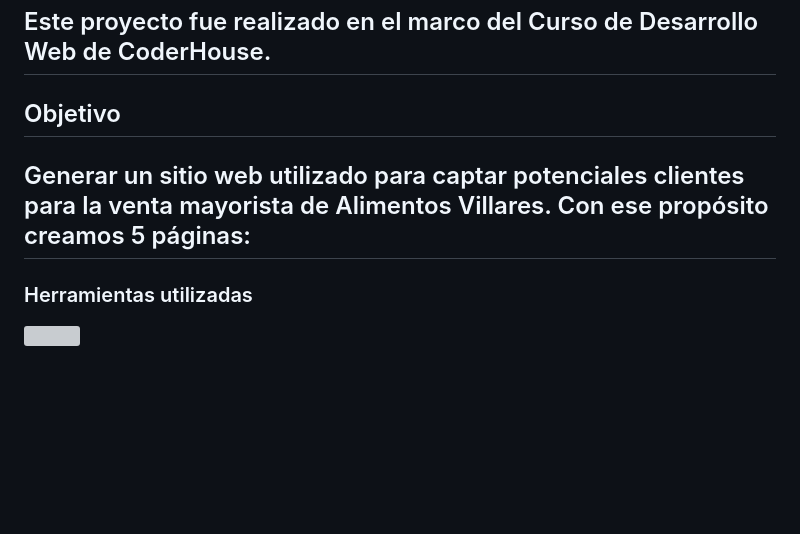
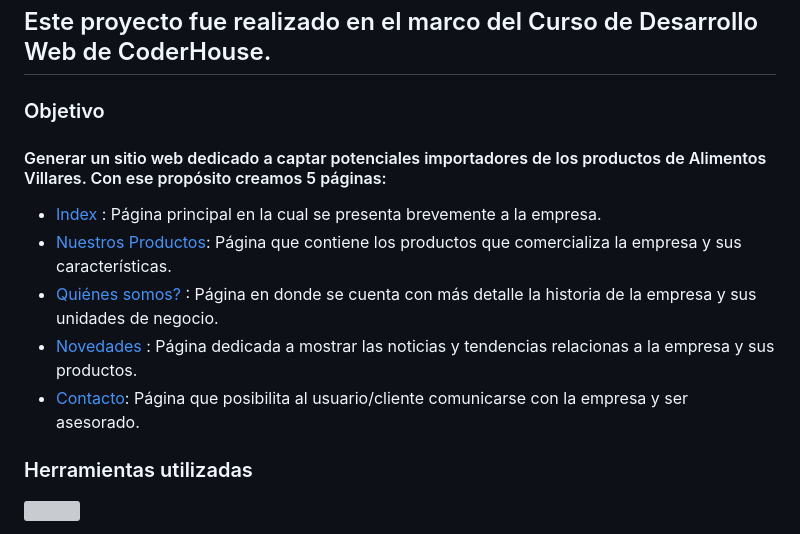
Before and after one commit to Facundo2244/proyecto-desarrollo-web-coderhouse, a Markdown page: README.md, the part around the change. Rendered like a GitHub page; blank space fills up the shorter version; grey boxes are pictures that could not be loaded.

```diff
--- a/README.md
+++ b/README.md
@@ -3,11 +3,15 @@
 [![Exportaciones Alimentos Villares](https://expovillares.netlify.app/assets/img/Expo.jpg "Exportaciones Alimentos Villares")](https://expovillares.netlify.app/ "Exportaciones Alimentos Villares")
 ## Este proyecto fue realizado en el marco del Curso de Desarrollo Web de CoderHouse.
 
-## Objetivo
+### Objetivo
 
-Generar un sitio web utilizado para captar potenciales clientes para la venta mayorista de Alimentos Villares.
-Con ese propósito creamos 5 páginas:
--
+#### Generar un sitio web dedicado a captar potenciales importadores de los productos de Alimentos Villares. Con ese propósito creamos 5 páginas:
+
+- [Index](https://expovillares.netlify.app/ "Index") : Página principal en la cual se presenta brevemente a la empresa.
+- [Nuestros Productos](https://expovillares.netlify.app/pages/nuestros.productos "Nuestros Productos"): Página que contiene los productos que comercializa la empresa y sus características.
+- [Quiénes somos?](https://expovillares.netlify.app/pages/quienes-somos "Quiénes somos?") : Página en donde se cuenta con más detalle la historia de la empresa y sus unidades de negocio.
+- [Novedades](https://expovillares.netlify.app/pages/novedades "Novedades") : Página dedicada a mostrar las noticias y tendencias relacionas a la empresa y sus productos.
+- [Contacto](https://expovillares.netlify.app/pages/contacto "Contacto"): Página que posibilita al usuario/cliente comunicarse con la empresa y ser asesorado.
 
 ### Herramientas utilizadas
 ![](https://i.imgur.com/FFWFBAT.png)
```
